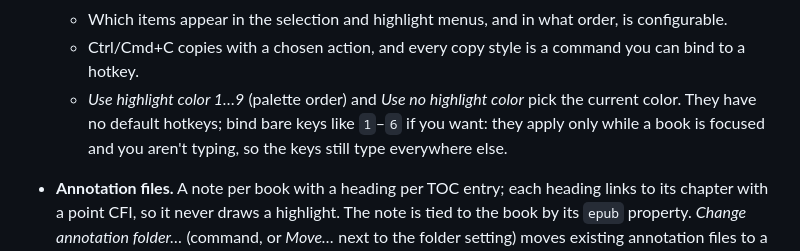
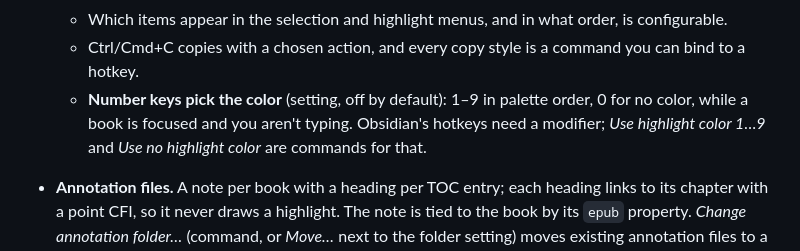
Before and after one commit to MasterTemple/epub-plus-plus, a Markdown page: README.md, the part around the change. Rendered like a GitHub page.

Commit message:
README: number keys pick the color
Co-Authored-By: Claude Opus 5.5 <noreply@anthropic.com>
Claude-Session: https://claude.ai/code/session_018fN4po3oTqXWaaVjhFxV4X

```diff
--- a/README.md
+++ b/README.md
@@ -38,7 +38,7 @@ Most of EPUB++ is [file-plus-plus](../file-plus-plus), a library shared with the
   - Formats with `{{comment}}` ask for a comment first. The default *Callout with comment* nests the quote and puts your comment below it.
   - Which items appear in the selection and highlight menus, and in what order, is configurable.
   - Ctrl/Cmd+C copies with a chosen action, and every copy style is a command you can bind to a hotkey.
-  - *Use highlight color 1…9* (palette order) and *Use no highlight color* pick the current color. They have no default hotkeys; bind bare keys like `1`–`6` if you want: they apply only while a book is focused and you aren't typing, so the keys still type everywhere else.
+  - **Number keys pick the color** (setting, off by default): 1–9 in palette order, 0 for no color, while a book is focused and you aren't typing. Obsidian's hotkeys need a modifier; *Use highlight color 1…9* and *Use no highlight color* are commands for that.
 - **Annotation files.** A note per book with a heading per TOC entry; each heading links to its chapter with a point CFI, so it never draws a highlight. The note is tied to the book by its `epub` property. *Change annotation folder…* (command, or *Move…* next to the folder setting) moves existing annotation files to a new folder; when a book ends up with several, they are merged into one (annotations in book order, duplicates skipped, links to the merged files repointed).
   - While a book has one, copying from the selection menu can **insert** the annotation into the right chapter section, in book order. Placement uses a binary search over existing blocks by their CFI.
   - Text-fragment links are located in the book to compare them; this can be turned off. When the position is unclear, the annotation is appended to the end of the section.
```
